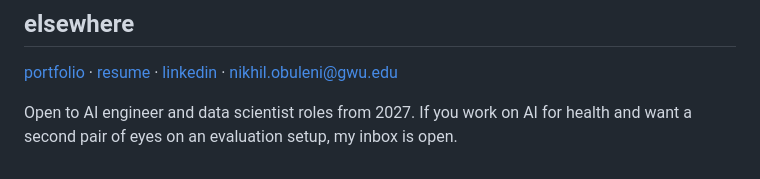
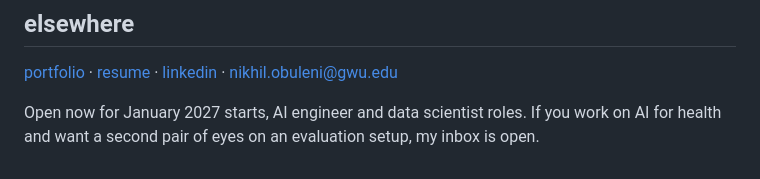
Before and after one commit to nik-hill-323/nik-hill-323, a Markdown page: README.md, the part around the change. Drawn GitHub-style.

Commit message:
State availability as open now for January 2027 starts
Co-Authored-By: Claude Fable 5.1 <noreply@anthropic.com>

```diff
--- a/README.md
+++ b/README.md
@@ -79,4 +79,4 @@ Plus the parts without icons: LangChain and LangGraph, the OpenAI and Anthropic
 
 [portfolio](https://nik-hill-323.github.io/Nikhil_Obuleni/) · [resume](https://nik-hill-323.github.io/Nikhil_Obuleni/Nikhil_Obuleni_AI_Engineer.pdf) · [linkedin](https://www.linkedin.com/in/nikhil-obuleni) · nikhil.obuleni@gwu.edu
 
-Open to AI engineer and data scientist roles from 2027. If you work on AI for health and want a second pair of eyes on an evaluation setup, my inbox is open.
+Open now for January 2027 starts, AI engineer and data scientist roles. If you work on AI for health and want a second pair of eyes on an evaluation setup, my inbox is open.
```
